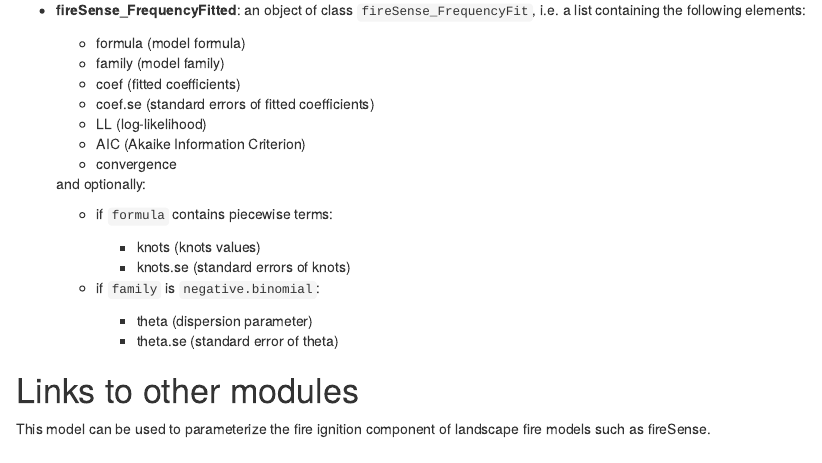
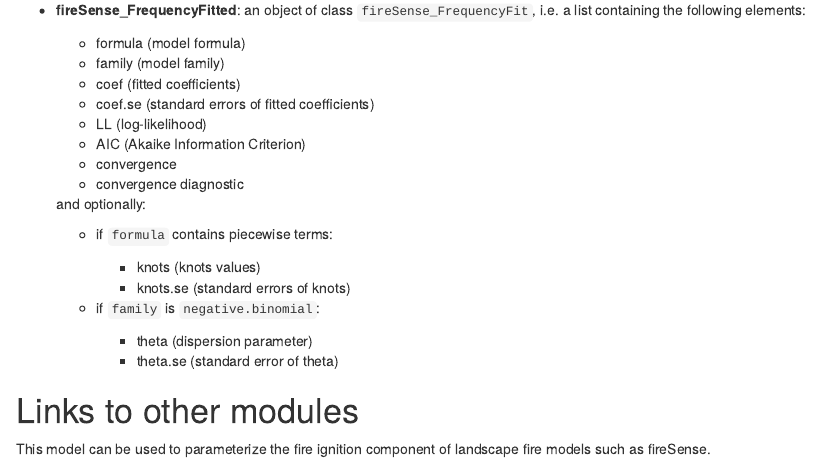
Before and after one commit to PredictiveEcology/fireSense_IgnitionFit, an R Markdown document (fireSense_FrequencyFit.Rmd): the page in a window 1100 px wide, from 2720 px down. Rendered offline with R 4.5, knitr and Pandoc, with nearby package versions.

Commit message:
Update Rmd to match outputs

```diff
--- a/fireSense_FrequencyFit.Rmd
+++ b/fireSense_FrequencyFit.Rmd
@@ -111,6 +111,7 @@ Events are scheduled as follows:
     - LL (log-likelihood)
     - AIC (Akaike Information Criterion)
     - convergence
+    - convergence diagnostic
 
   and optionally:
 
```
